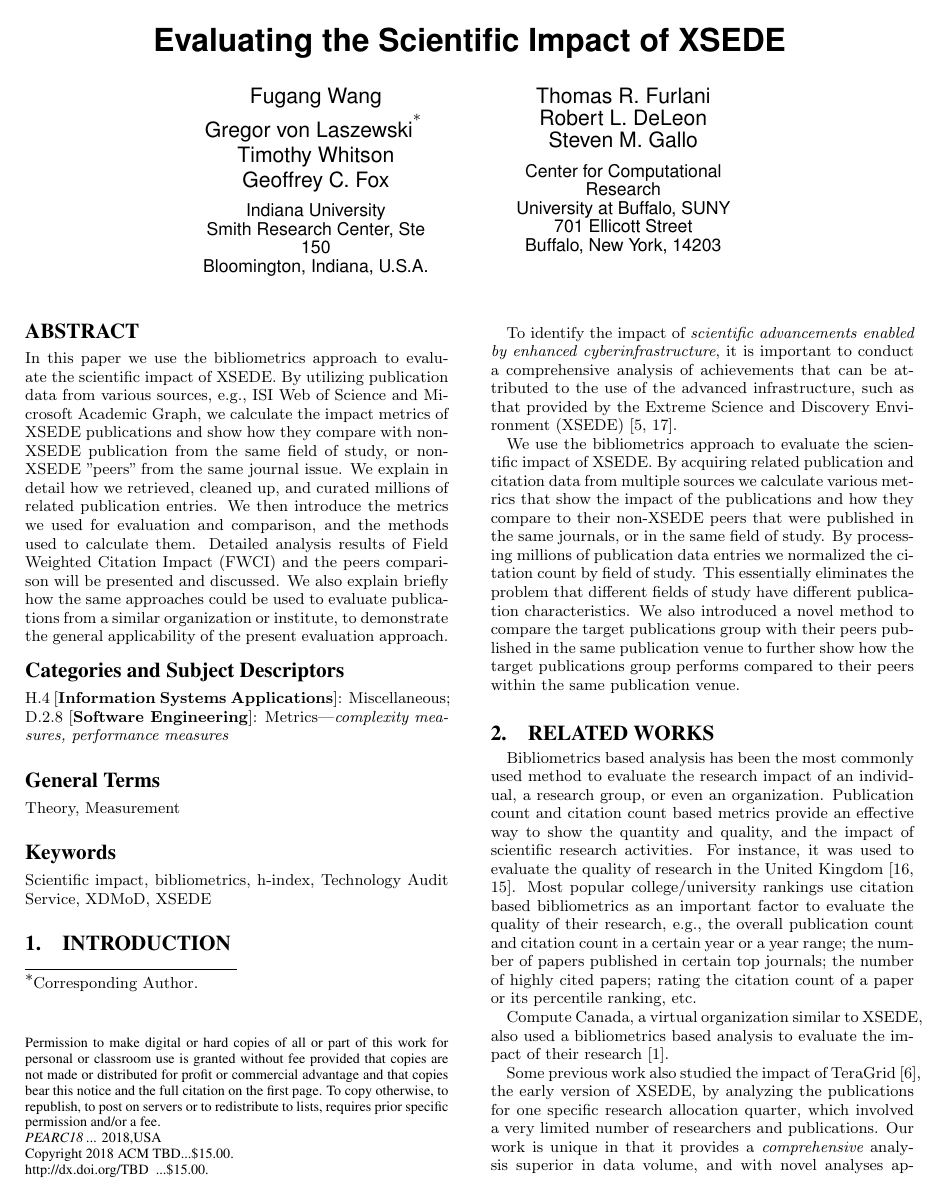
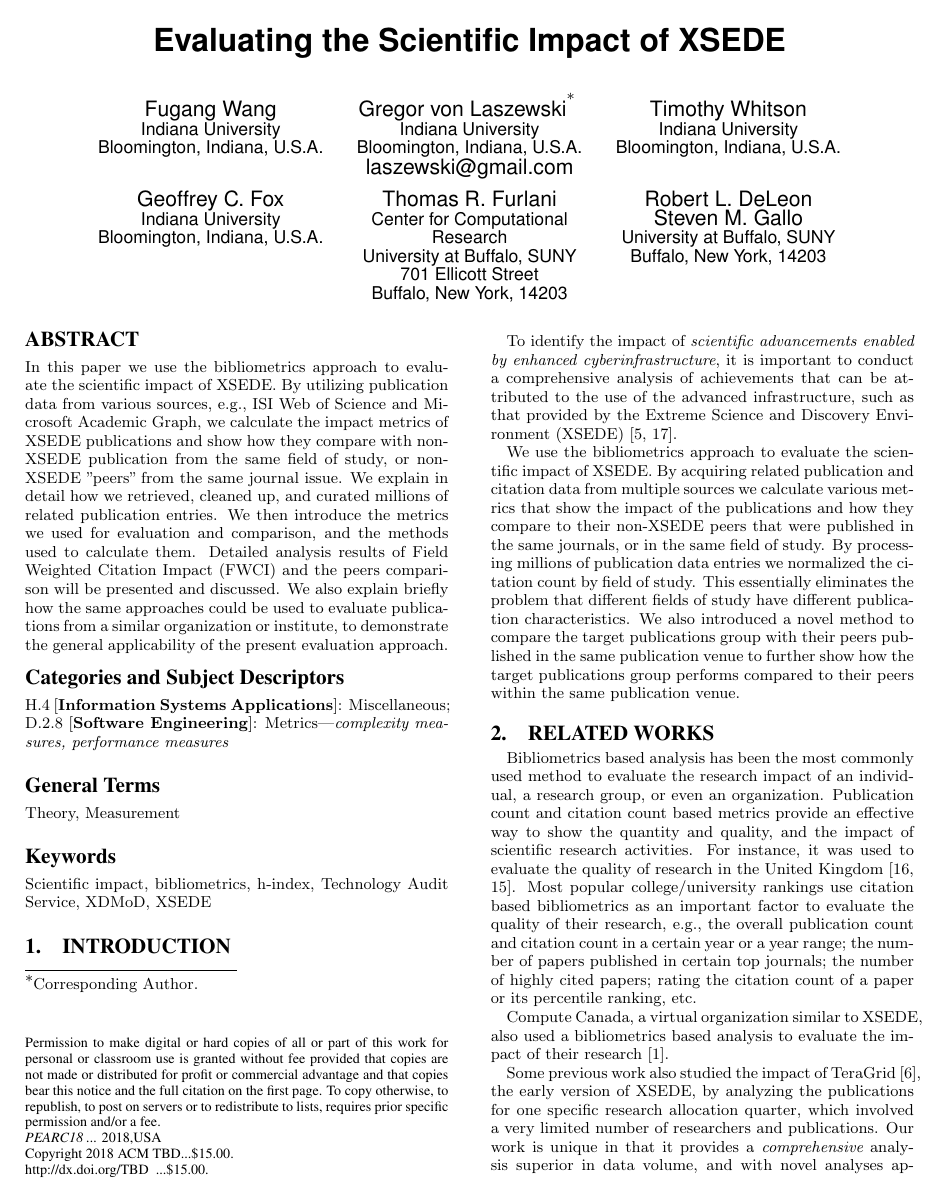
Before and after one commit to cyberaide/paper-impact-pearc18, a LaTeX paper (vonLaszewski-scimp-pearc18.tex): page 1 of 9. The pictures show the PDF file vonLaszewski-scimp-pearc18.pdf that the author committed with the source.

Commit message:
improve author palcement

```diff
--- a/vonLaszewski-scimp-pearc18.tex
+++ b/vonLaszewski-scimp-pearc18.tex
@@ -80,20 +80,32 @@
 \author{
 \alignauthor
-Fugang Wang\\ \vspace{2pt}
-Gregor von Laszewski\titlenote{Corresponding Author.}\\ \vspace{2pt}
-Timothy Whitson\\ \vspace{2pt}
-Geoffrey C. Fox\\ \vspace{6pt}
+Fugang Wang\\
        \affaddr{Indiana University}\\
-       \affaddr{Smith Research Center, Ste 150}\\
+       \affaddr{Bloomington, Indiana, U.S.A.}\\
+\alignauthor
+Gregor von Laszewski\titlenote{Corresponding Author.}\\
+       \affaddr{Indiana University}\\
+       \affaddr{Bloomington, Indiana, U.S.A.}\\
+       \email{laszewski@gmail.com}
+\alignauthor
+Timothy Whitson\\
+       \affaddr{Indiana University}\\
        \affaddr{Bloomington, Indiana, U.S.A.}\\
 \and
 \alignauthor
-Thomas R. Furlani\\ \vspace{2pt}
-Robert L. DeLeon\\ \vspace{2pt}
-Steven M. Gallo\\ \vspace{6pt}
+Geoffrey C. Fox\\
+       \affaddr{Indiana University}\\
+       \affaddr{Bloomington, Indiana, U.S.A.}\\
+\alignauthor
+Thomas R. Furlani\\
        \affaddr{Center for Computational Research}\\
        \affaddr{University at Buffalo, SUNY}\\
        \affaddr{701 Ellicott Street}\\
+       \affaddr{Buffalo, New York, 14203}
+\alignauthor
+Robert L. DeLeon\\
+Steven M. Gallo\\
+       \affaddr{University at Buffalo, SUNY}\\
        \affaddr{Buffalo, New York, 14203}
 }
 
```
Also changed, not shown: vonLaszewski-scimp-pearc18.pdf, vonLaszewski-scimp-pearc18.tex (2 more changed lines).
